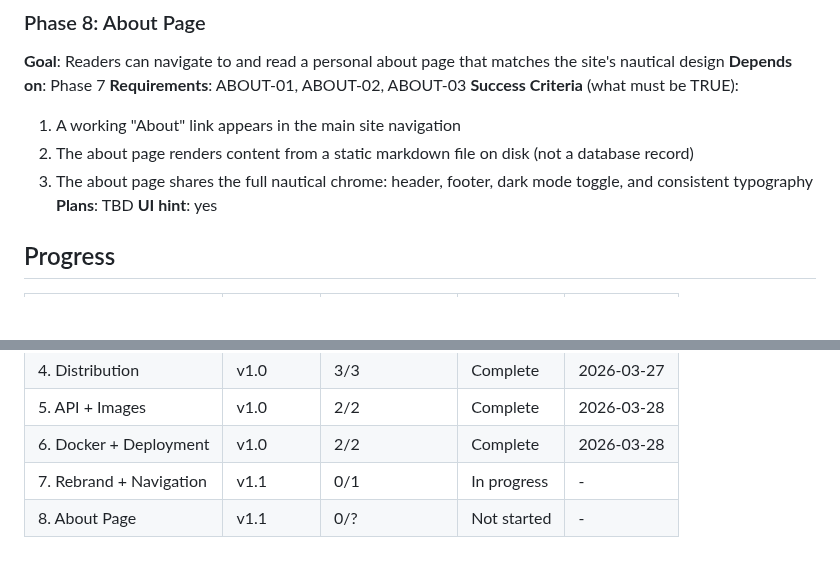
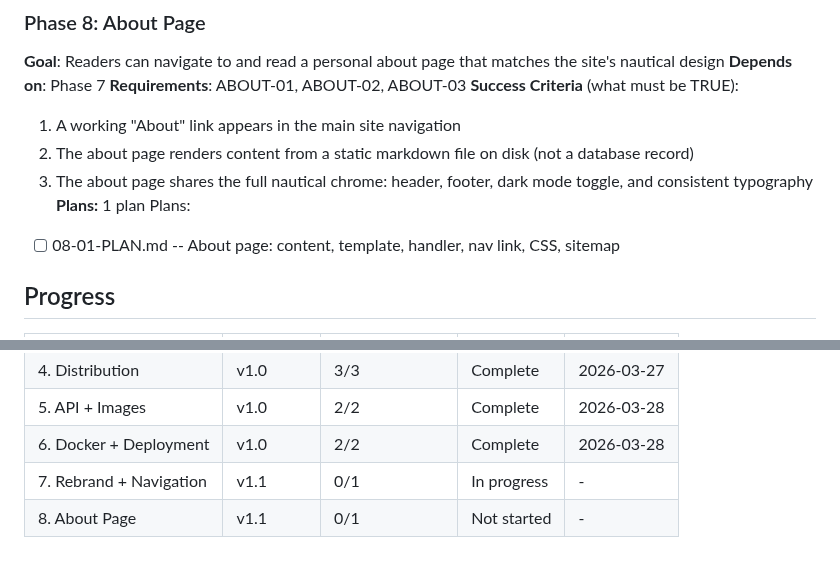
Before and after one commit to jared-wallace/website-go, a Markdown page: .planning/ROADMAP.md, 2 parts joined by grey strips. GitHub-like rendering; blank space fills up the shorter version.

Commit message:
docs(08): create phase plan for about page

```diff
--- a/.planning/ROADMAP.md
+++ b/.planning/ROADMAP.md
@@ -50,8 +50,9 @@ Plans:
   1. A working "About" link appears in the main site navigation
   2. The about page renders content from a static markdown file on disk (not a database record)
   3. The about page shares the full nautical chrome: header, footer, dark mode toggle, and consistent typography
-**Plans**: TBD
-**UI hint**: yes
+**Plans:** 1 plan
+Plans:
+- [ ] 08-01-PLAN.md -- About page: content, template, handler, nav link, CSS, sitemap
 
 ## Progress
 
@@ -64,4 +65,4 @@ Plans:
 | 5. API + Images | v1.0 | 2/2 | Complete | 2026-03-28 |
 | 6. Docker + Deployment | v1.0 | 2/2 | Complete | 2026-03-28 |
 | 7. Rebrand + Navigation | v1.1 | 0/1 | In progress | - |
-| 8. About Page | v1.1 | 0/? | Not started | - |
+| 8. About Page | v1.1 | 0/1 | Not started | - |
```
Also changed, not shown: 1 other file.
